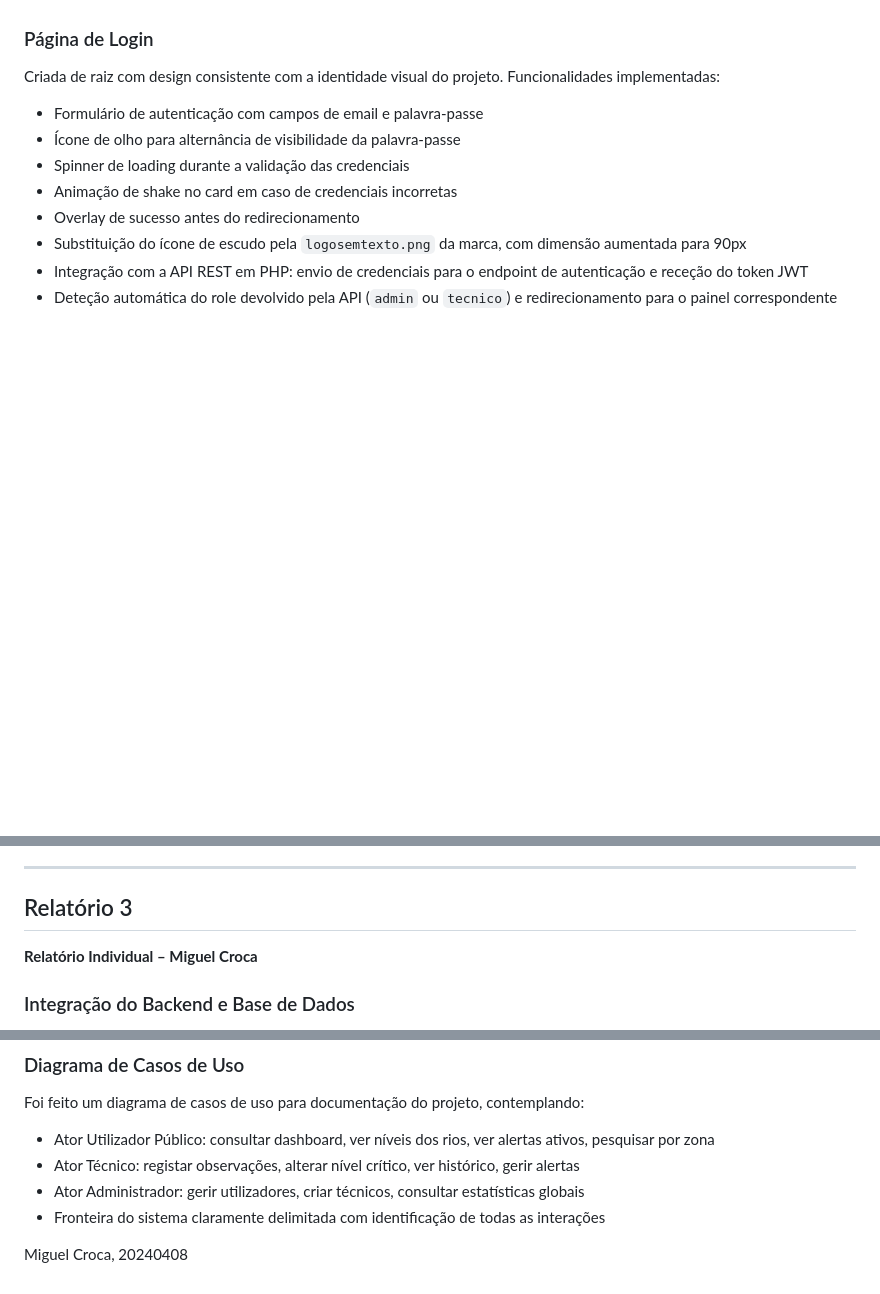
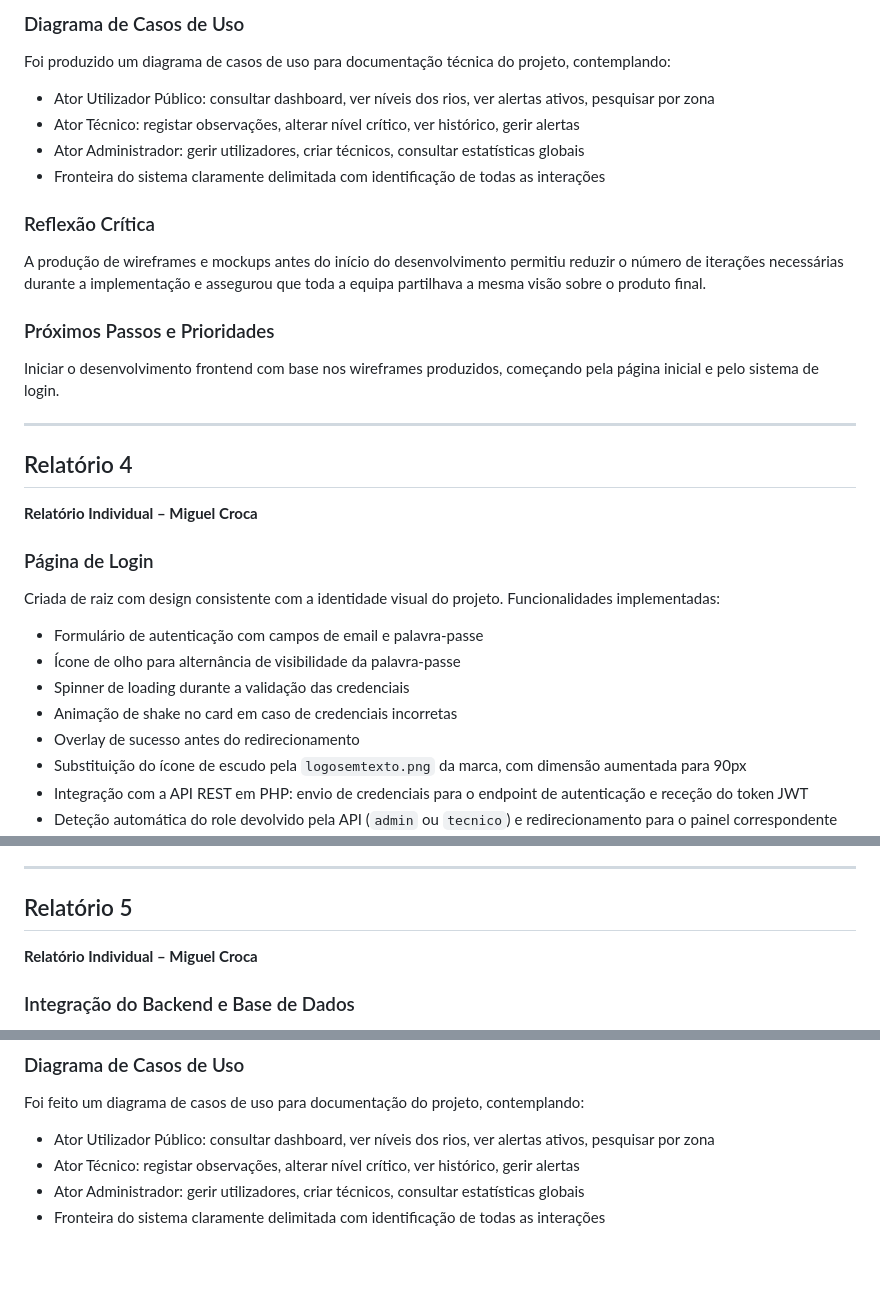
Before and after one commit to Pmca23/Aguas-Alertas, a Markdown page: relatorios-individuais/miguel/README.md, 3 parts joined by grey strips. Drawn GitHub-style; blank space fills up the shorter version.

Commit message:
Relatórios individuais 1 a 5

```diff
--- a/relatorios-individuais/miguel/README.md
+++ b/relatorios-individuais/miguel/README.md
@@ -41,3 +100,26 @@ Para concluir, considero que o trabalho está a evoluir de forma positiva. Ainda
+### Diagrama de Casos de Uso
+
+Foi produzido um diagrama de casos de uso para documentação técnica do projeto, contemplando:
+
+- Ator Utilizador Público: consultar dashboard, ver níveis dos rios, ver alertas ativos, pesquisar por zona
+- Ator Técnico: registar observações, alterar nível crítico, ver histórico, gerir alertas
+- Ator Administrador: gerir utilizadores, criar técnicos, consultar estatísticas globais
+- Fronteira do sistema claramente delimitada com identificação de todas as interações
+
+### Reflexão Crítica
+
+A produção de wireframes e mockups antes do início do desenvolvimento permitiu reduzir o número de iterações necessárias durante a implementação e assegurou que toda a equipa partilhava a mesma visão sobre o produto final.
+
+### Próximos Passos e Prioridades
+
+Iniciar o desenvolvimento frontend com base nos wireframes produzidos, começando pela página inicial e pelo sistema de login.
+
+---
+
+## Relatório 4
+
+**Relatório Individual – Miguel Croca**
+
 ### Página de Login
 
 Criada de raiz com design consistente com a identidade visual do projeto. Funcionalidades implementadas:
@@ -71,7 +153,7 @@ Página de acesso restrito ao perfil `admin`, com verificação de sessão JWT a
 
 ---
 
-## Relatório 3
+## Relatório 5
 
 **Relatório Individual – Miguel Croca**
 
@@ -105,7 +187,3 @@ Foi feito um diagrama de casos de uso para documentação do projeto, contemplan
 - Ator Técnico: registar observações, alterar nível crítico, ver histórico, gerir alertas
 - Ator Administrador: gerir utilizadores, criar técnicos, consultar estatísticas globais
 - Fronteira do sistema claramente delimitada com identificação de todas as interações
-
-
-
-Miguel Croca, 20240408
```
Also changed, not shown: other parts of relatorios-individuais/miguel/README.md (+59 -0 lines).
